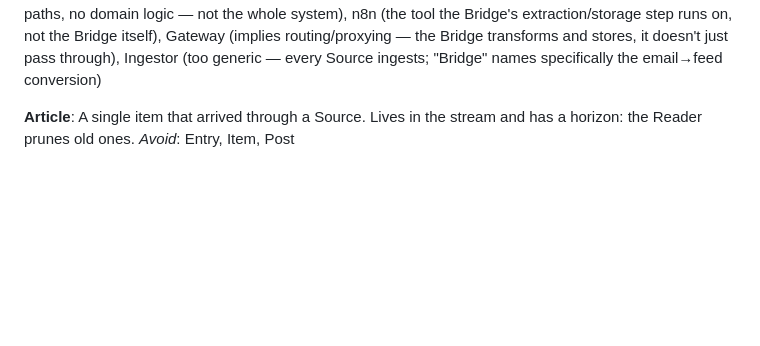
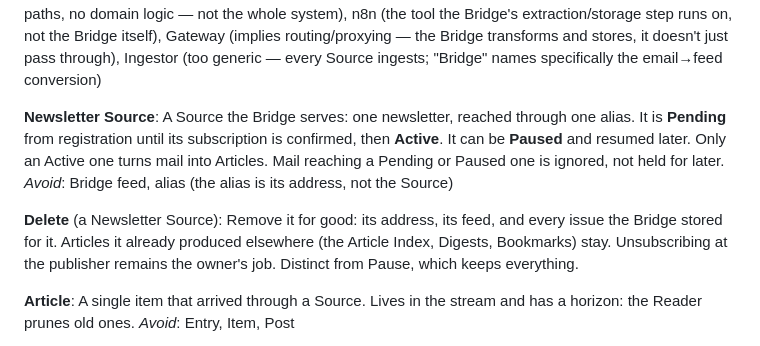
Before and after one commit to ffrt-labs/agregado, a Markdown page: CONTEXT.md, the part around the change. GitHub-like rendering; blank space fills up the shorter version.

Commit message:
docs(glossary): Newsletter Source and Delete (#225)
Pending, Active and Paused states of a Newsletter Source, and what
deleting one removes, settled while designing the Newsletters app.

Co-Authored-By: Claude Opus 5.5 <noreply@anthropic.com>

```diff
--- a/CONTEXT.md
+++ b/CONTEXT.md
@@ -30,6 +30,19 @@ logic — not the whole system), n8n (the tool the Bridge's extraction/storage s
 runs on, not the Bridge itself), Gateway (implies routing/proxying — the Bridge
 transforms and stores, it doesn't just pass through), Ingestor (too generic — every
 Source ingests; "Bridge" names specifically the email→feed conversion)
+
+**Newsletter Source**:
+A Source the Bridge serves: one newsletter, reached through one alias. It is
+**Pending** from registration until its subscription is confirmed, then **Active**.
+It can be **Paused** and resumed later. Only an Active one turns mail into Articles.
+Mail reaching a Pending or Paused one is ignored, not held for later.
+_Avoid_: Bridge feed, alias (the alias is its address, not the Source)
+
+**Delete** (a Newsletter Source):
+Remove it for good: its address, its feed, and every issue the Bridge stored for it.
+Articles it already produced elsewhere (the Article Index, Digests, Bookmarks) stay.
+Unsubscribing at the publisher remains the owner's job. Distinct from Pause, which
+keeps everything.
 
 **Article**:
 A single item that arrived through a Source. Lives in the stream and has a horizon:
```
